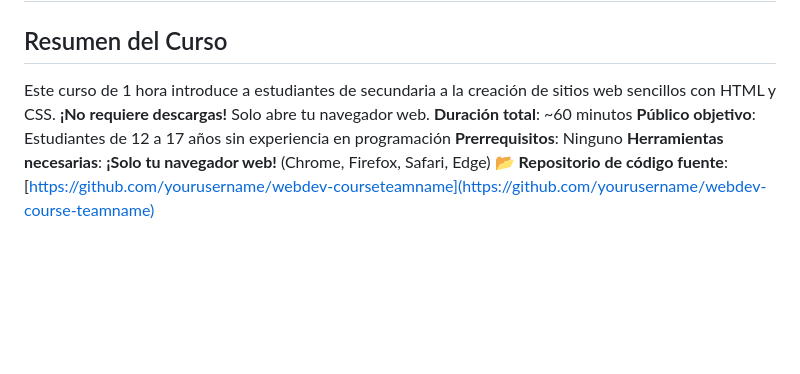
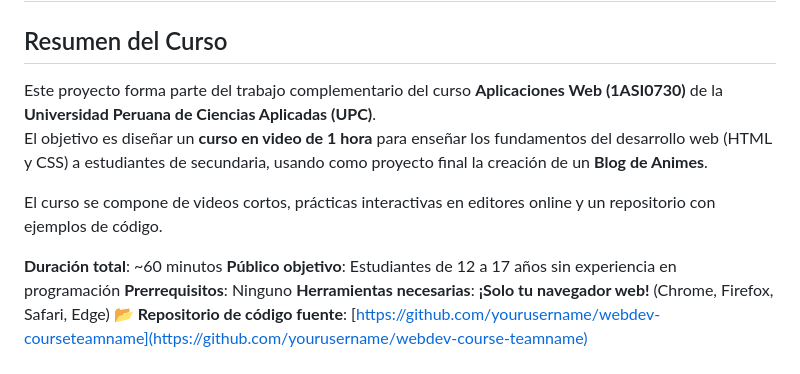
Before and after one commit to UPC-1ASI0730-2520-7468-Mithycore/webdev-course-mithycore, a Markdown page: README.md, the part around the change. Drawn GitHub-style; blank space fills up the shorter version.

```diff
--- a/README.md
+++ b/README.md
@@ -1,8 +1,11 @@
 # webdev-course-mithycore
 # Fundamentos de Desarrollo Web
 ## Resumen del Curso
-Este curso de 1 hora introduce a estudiantes de secundaria a la creación de sitios web sencillos con HTML y CSS. **¡No
-requiere descargas!** Solo abre tu navegador web.
+Este proyecto forma parte del trabajo complementario del curso **Aplicaciones Web (1ASI0730)** de la **Universidad Peruana de Ciencias Aplicadas (UPC)**.
+El objetivo es diseñar un **curso en video de 1 hora** para enseñar los fundamentos del desarrollo web (HTML y CSS) a estudiantes de secundaria, usando como proyecto final la creación de un **Blog de Animes**.
+
+El curso se compone de videos cortos, prácticas interactivas en editores online y un repositorio con ejemplos de código.
+
 **Duración total**: ~60 minutos
 **Público objetivo**: Estudiantes de 12 a 17 años sin experiencia en programación
 **Prerrequisitos**: Ninguno
```
